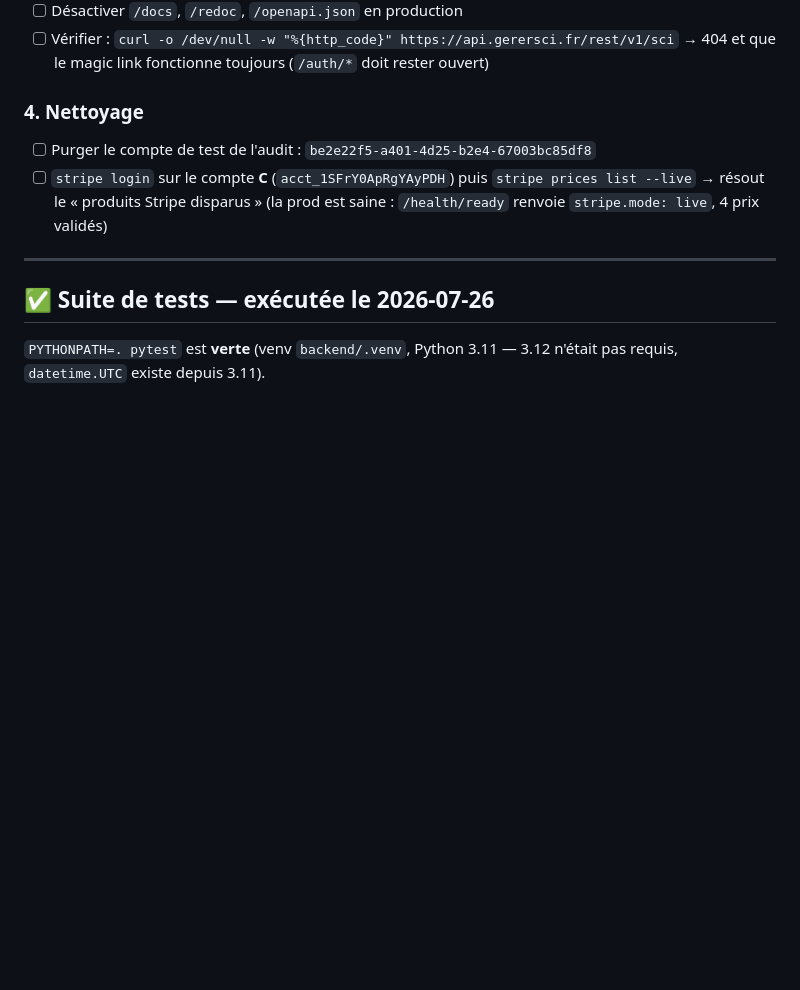
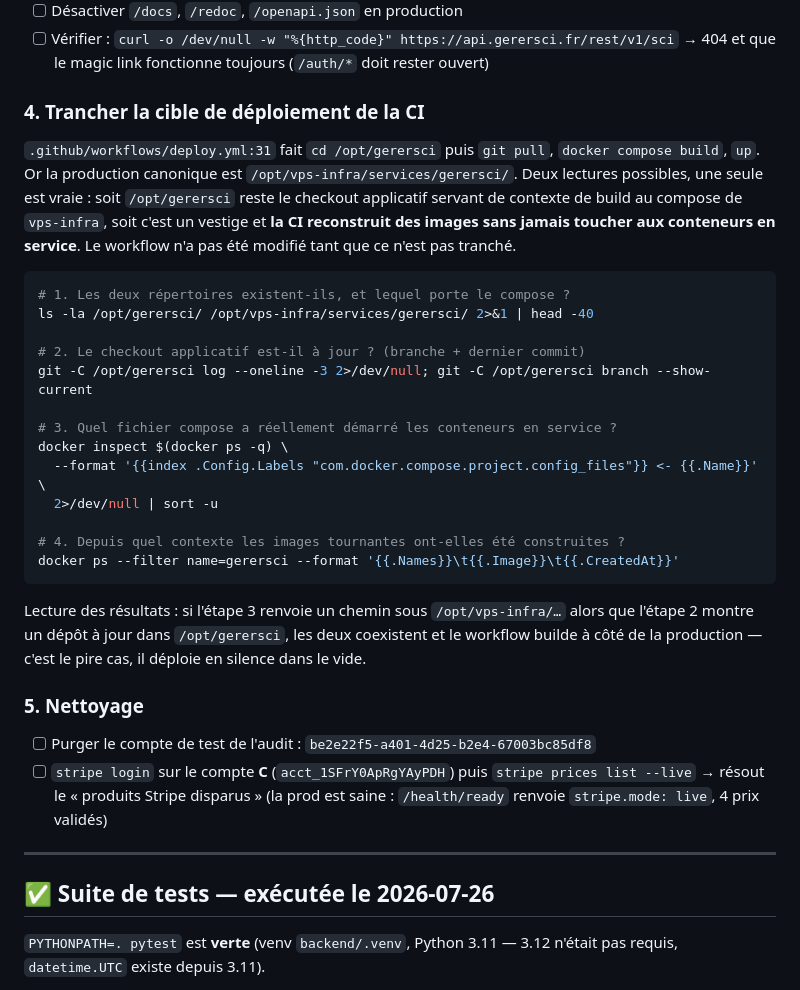
Before and after one commit to radnou/sci-manager-renew, a Markdown page: TODO.md, the part around the change. Drawn GitHub-style; blank space fills up the shorter version.

Commit message:
docs(todo): commandes de diagnostic de la cible de deploiement CI
Le workflow fait `cd /opt/gerersci` alors que la production canonique est
/opt/vps-infra/services/gerersci/. Impossible de trancher depuis le depot :
soit /opt/gerersci reste le contexte de build reference par le compose de
vps-infra, soit la CI reconstruit des images sans toucher aux conteneurs en
service. Le workflow est laisse intact, les commandes de diagnostic et leur
lecture sont consignees dans TODO.md.

Co-Authored-By: Claude Opus 5 <noreply@anthropic.com>

````diff
--- a/TODO.md
+++ b/TODO.md
@@ -64,7 +64,38 @@ n'a pas fermé cette exposition : elle a déplacé les routes dans
 - [ ] Vérifier : `curl -o /dev/null -w "%{http_code}" https://api.gerersci.fr/rest/v1/sci` → 404
       et que le magic link fonctionne toujours (`/auth/*` doit rester ouvert)
 
-### 4. Nettoyage
+### 4. Trancher la cible de déploiement de la CI
+
+`.github/workflows/deploy.yml:31` fait `cd /opt/gerersci` puis `git pull`,
+`docker compose build`, `up`. Or la production canonique est
+`/opt/vps-infra/services/gerersci/`. Deux lectures possibles, une seule est
+vraie : soit `/opt/gerersci` reste le checkout applicatif servant de contexte de
+build au compose de `vps-infra`, soit c'est un vestige et **la CI reconstruit
+des images sans jamais toucher aux conteneurs en service**. Le workflow n'a pas
+été modifié tant que ce n'est pas tranché.
+
+```bash
+# 1. Les deux répertoires existent-ils, et lequel porte le compose ?
+ls -la /opt/gerersci/ /opt/vps-infra/services/gerersci/ 2>&1 | head -40
+
+# 2. Le checkout applicatif est-il à jour ? (branche + dernier commit)
+git -C /opt/gerersci log --oneline -3 2>/dev/null; git -C /opt/gerersci branch --show-current
+
+# 3. Quel fichier compose a réellement démarré les conteneurs en service ?
+docker inspect $(docker ps -q) \
+  --format '{{index .Config.Labels "com.docker.compose.project.config_files"}} <- {{.Name}}' \
+  2>/dev/null | sort -u
+
+# 4. Depuis quel contexte les images tournantes ont-elles été construites ?
+docker ps --filter name=gerersci --format '{{.Names}}\t{{.Image}}\t{{.CreatedAt}}'
+```
+
+Lecture des résultats : si l'étape 3 renvoie un chemin sous `/opt/vps-infra/…`
+alors que l'étape 2 montre un dépôt à jour dans `/opt/gerersci`, les deux
+coexistent et le workflow builde à côté de la production — c'est le pire cas,
+il déploie en silence dans le vide.
+
+### 5. Nettoyage
 - [ ] Purger le compte de test de l'audit : `be2e22f5-a401-4d25-b2e4-67003bc85df8`
 - [ ] `stripe login` sur le compte **C** (`acct_1SFrY0ApRgYAyPDH`) puis
       `stripe prices list --live` → résout le « produits Stripe disparus »
````
